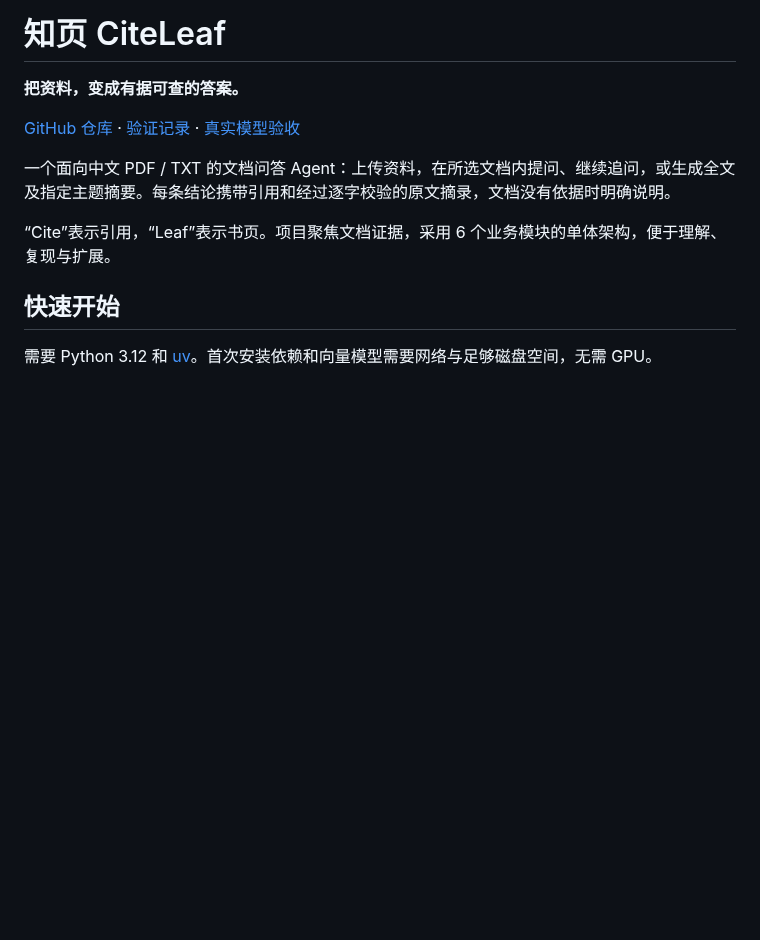
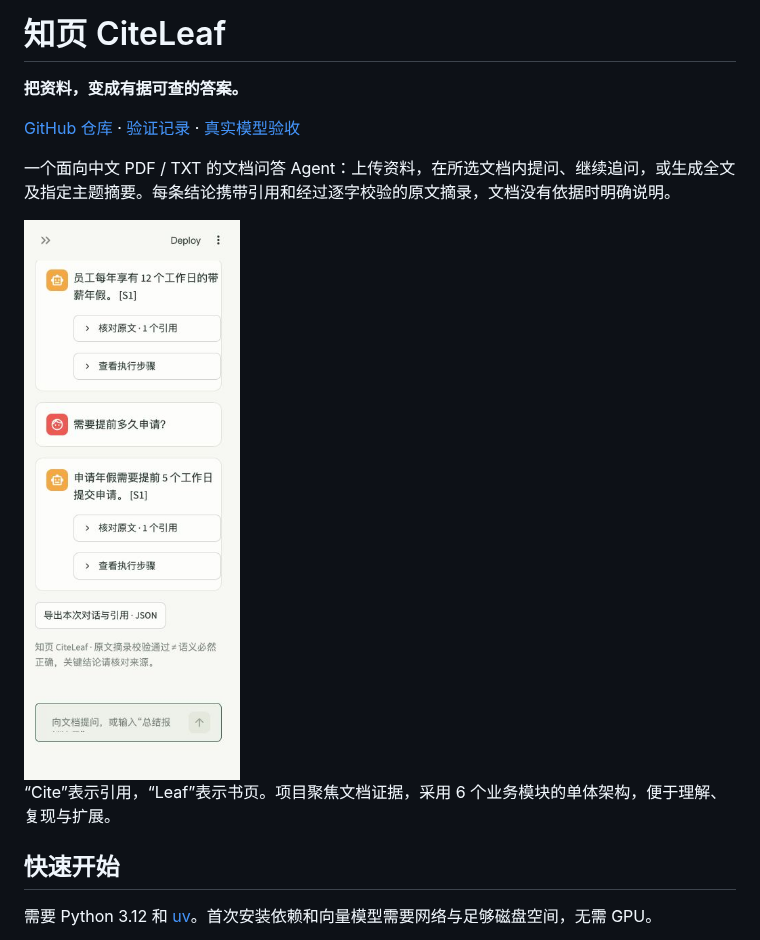
Before and after one commit to jiapeng-lab/CiteLeaf, a Markdown page: README.md, the part around the change. GitHub-like rendering; pictures changed too: docs/demo.png; blank space fills up the shorter version.

Commit message:
docs: add verified conversation demo

```diff
--- a/README.md
+++ b/README.md
@@ -5,6 +5,8 @@
 [GitHub 仓库](https://github.com/jiapeng-lab/-CiteLeaf) · [验证记录](docs/VALIDATION.md) · [真实模型验收](docs/evaluation.json)
 
 一个面向中文 PDF / TXT 的文档问答 Agent：上传资料，在所选文档内提问、继续追问，或生成全文及指定主题摘要。每条结论携带引用和经过逐字校验的原文摘录，文档没有依据时明确说明。
+
+<img src="docs/demo.png" alt="窄窗口中的真实问答和多轮追问演示" width="320" />
 
 “Cite”表示引用，“Leaf”表示书页。项目聚焦文档证据，采用 6 个业务模块的单体架构，便于理解、复现与扩展。
 
```
